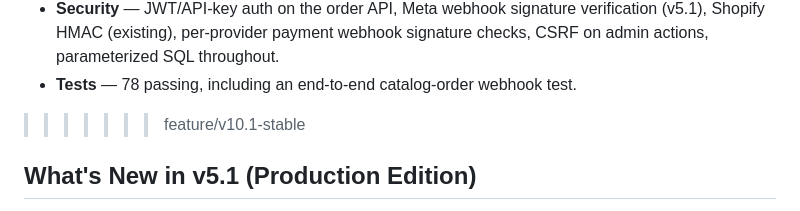
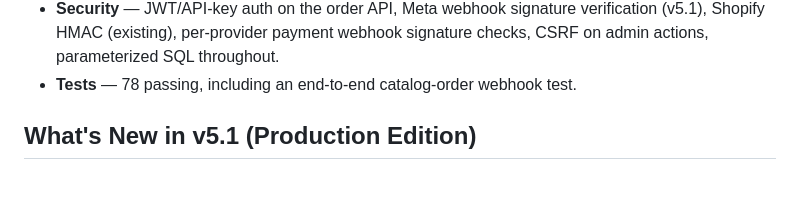
Before and after one commit to mehaat/whatsapp-ai-webhook, a Markdown page: README.md, the part around the change. Drawn GitHub-style; blank space fills up the shorter version.

Commit message:
Remove remaining merge marker from README

```diff
--- a/README.md
+++ b/README.md
@@ -92,7 +92,7 @@ Everything from v5.1 is preserved and backward compatible. The whole commerce su
 - **Enterprise data model + automatic migrations** — new `orders`, `order_items`, `payments`, `tracking`, `invoices`, `notifications`, `audit_logs`, `analytics` tables on SQLite **or** PostgreSQL, created and additively migrated on startup (no manual DB steps).
 - **Security** — JWT/API-key auth on the order API, Meta webhook signature verification (v5.1), Shopify HMAC (existing), per-provider payment webhook signature checks, CSRF on admin actions, parameterized SQL throughout.
 - **Tests** — 78 passing, including an end-to-end catalog-order webhook test.
->>>>>>> feature/v10.1-stable
+
 
 ## What's New in v5.1 (Production Edition)
 
```
